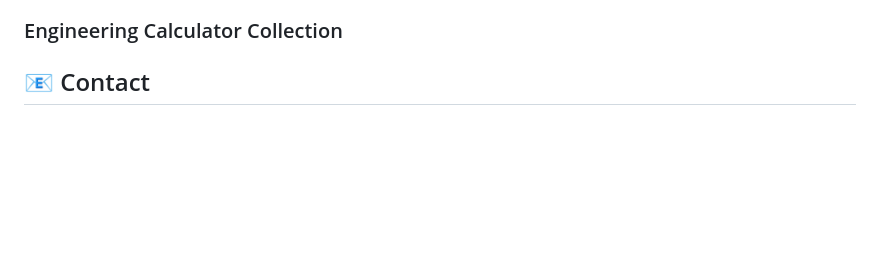
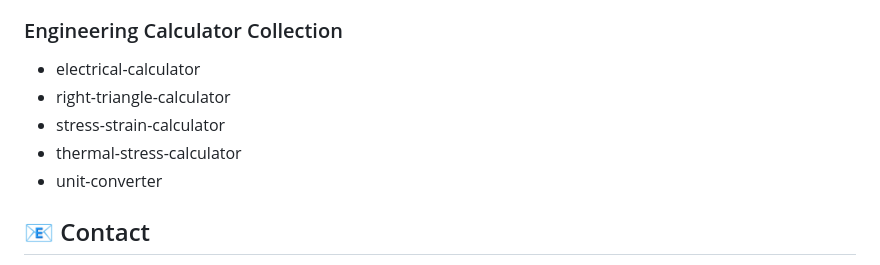
Before and after one commit to minaverse-dev/minaverse-dev, a Markdown page: README.md, the part around the change. Rendered like a GitHub page; blank space fills up the shorter version.

```diff
--- a/README.md
+++ b/README.md
@@ -91,6 +91,11 @@ Beauty + Technology + Design = ✨
   - *Available upon request for business inquiries*
 
 ### Engineering Calculator Collection
+- electrical-calculator
+- right-triangle-calculator
+- stress-strain-calculator
+- thermal-stress-calculator
+- unit-converter
 
 ## 📧 Contact
 
```
